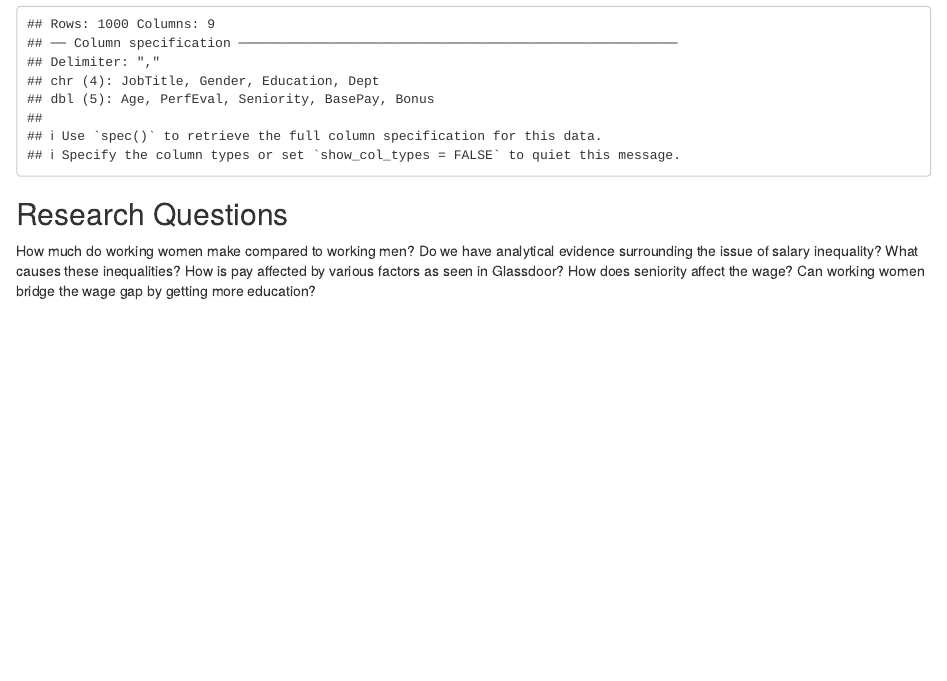
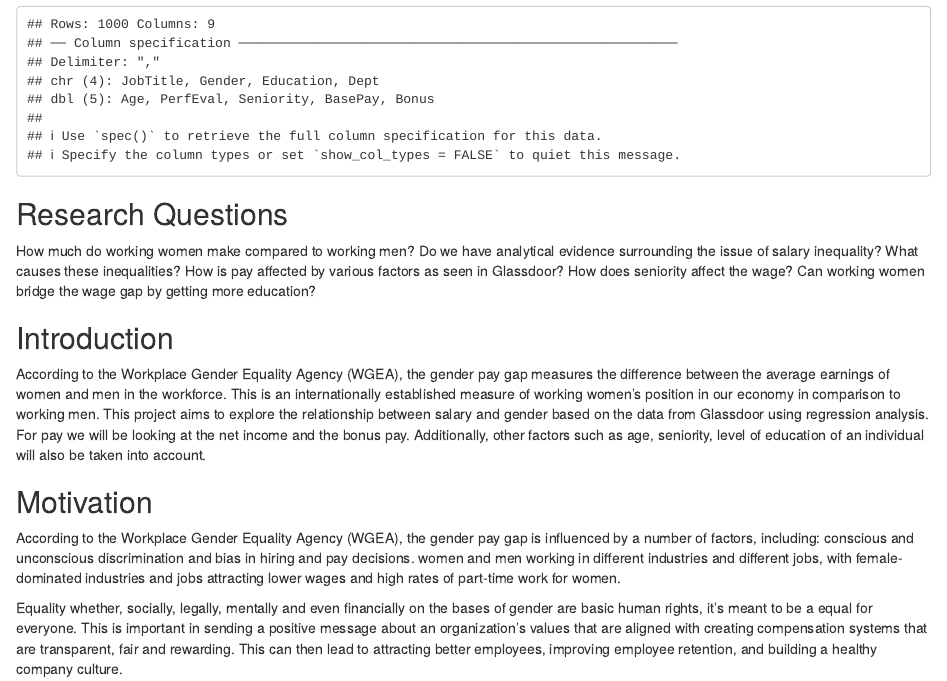
Before and after one commit to abigailchristinechen/da2, an R Markdown document (term_project/term_project.Rmd): the page in a window 1100 px wide, from 170 px down. Rendered offline with R 4.5, knitr and Pandoc, with nearby package versions.

Commit message:
adding introduction and motivation

```diff
--- a/term_project/term_project.Rmd
+++ b/term_project/term_project.Rmd
@@ -41,3 +41,15 @@ df <- read_csv('https://github.com/abigailchristinechen/da2/blob/main/term_proje
 ## Research Questions
 
 How much do working women make compared to working men? Do we have analytical evidence surrounding the issue of salary inequality? What causes these inequalities? How is pay affected by various factors as seen in Glassdoor? How does seniority affect the wage? Can working women bridge the wage gap by getting more education?
+
+
+## Introduction
+
+According to the Workplace Gender Equality Agency (WGEA), the gender pay gap measures the difference between the average earnings of women and men in the workforce. This is an internationally established measure of working women’s position in our  economy in comparison to working men. This project aims to explore the relationship between salary and gender based on the data from Glassdoor using regression analysis.  For pay we will be looking at the net income and the bonus pay. Additionally, other factors such as age, seniority, level of education of an individual will also be taken into account.
+
+
+## Motivation
+
+According to the Workplace Gender Equality Agency (WGEA), the gender pay gap is influenced by a number of factors, including: conscious and unconscious discrimination and bias in hiring and pay decisions. women and men working in different industries and different jobs, with female-dominated industries and jobs attracting lower wages and high rates of part-time work for women.
+
+Equality whether, socially, legally, mentally and even financially on the bases of gender are basic human rights, it's meant to be a equal for everyone. This is important in sending a positive message about an organization's values that are aligned with creating compensation systems that are transparent, fair and rewarding.  This can then lead to attracting better employees, improving employee retention, and building a healthy company culture.
```
